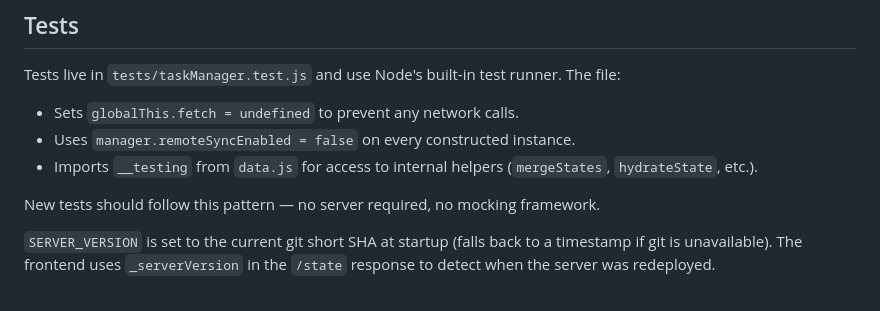
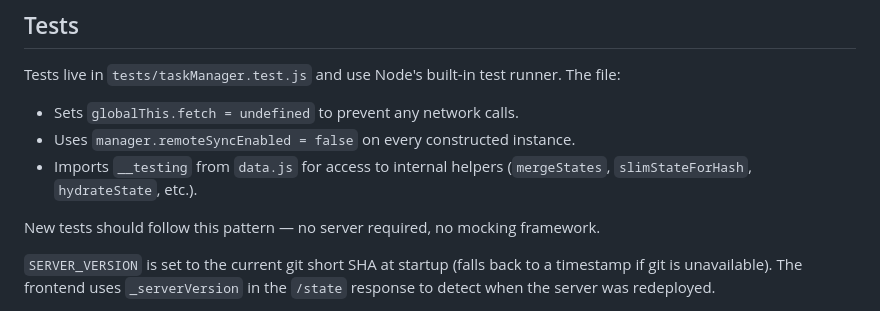
Before and after one commit to Jake40286/nextflow-dashboard, a Markdown page: CLAUDE.md, the part around one of its changes. GitHub-like rendering.

Commit message:
docs: fix stale _slimStateForHash reference in CLAUDE.md
Co-Authored-By: Claude Sonnet 4.6 <noreply@anthropic.com>

```diff
--- a/CLAUDE.md
+++ b/CLAUDE.md
@@ -103,7 +103,7 @@ Triggered asynchronously after each `POST /state`. Requires `GOOGLE_CREDENTIALS_
 Tests live in `tests/taskManager.test.js` and use Node's built-in test runner. The file:
 - Sets `globalThis.fetch = undefined` to prevent any network calls.
 - Uses `manager.remoteSyncEnabled = false` on every constructed instance.
-- Imports `__testing` from `data.js` for access to internal helpers (`mergeStates`, `hydrateState`, etc.).
+- Imports `__testing` from `data.js` for access to internal helpers (`mergeStates`, `slimStateForHash`, `hydrateState`, etc.).
 
 New tests should follow this pattern — no server required, no mocking framework.
 
```
Also changed, not shown: other parts of CLAUDE.md (+1 -1 lines).
